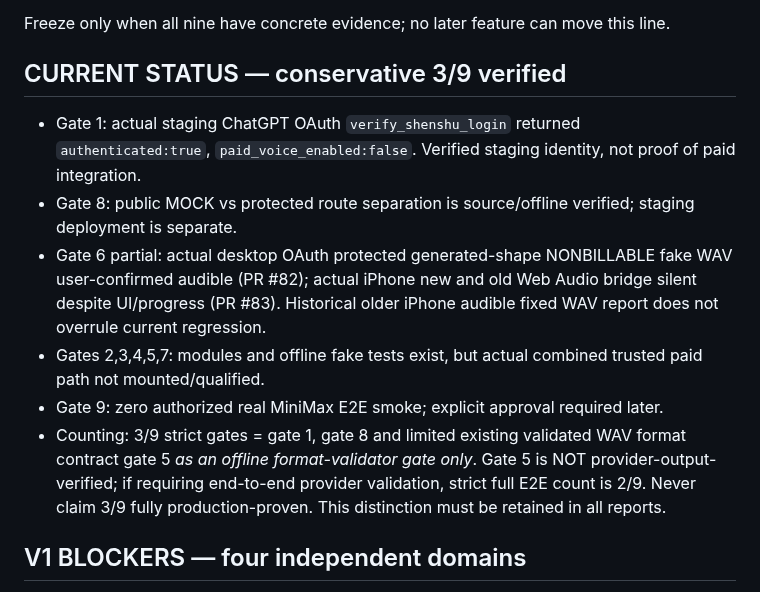
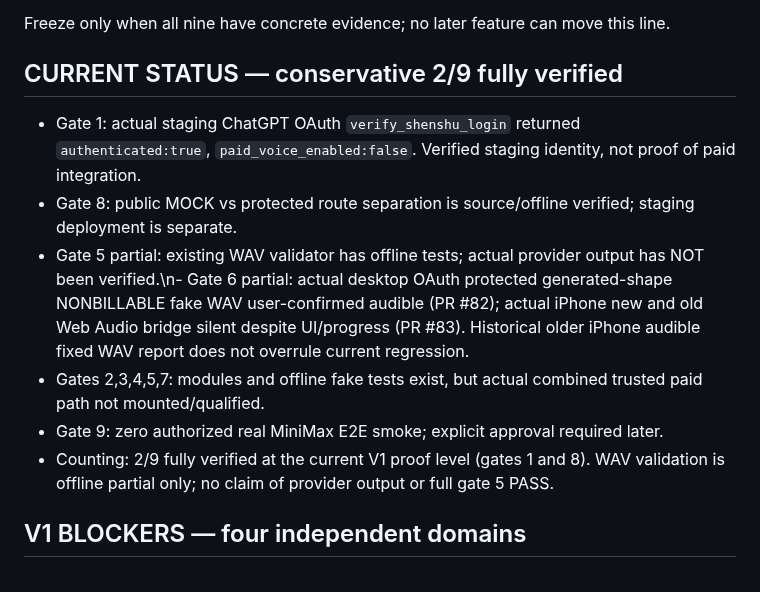
Before and after one commit to nuonuo310/ShenShu-Voice-MCP, a Markdown page: docs/v1-closure/V1-CLOSURE-PLAN.md, the part around the change. GitHub-like rendering.

Commit message:
docs(voice): correct strict V1 gate count to 2 of 9

```diff
--- a/docs/v1-closure/V1-CLOSURE-PLAN.md
+++ b/docs/v1-closure/V1-CLOSURE-PLAN.md
@@ -15,13 +15,13 @@ Authority: ShenShu Voice total control. Governing: `nuonuo310/Shenshu-Continuity
 
 Freeze only when all nine have concrete evidence; no later feature can move this line.
 
-## CURRENT STATUS — conservative 3/9 verified
+## CURRENT STATUS — conservative 2/9 fully verified
 - Gate 1: actual staging ChatGPT OAuth `verify_shenshu_login` returned `authenticated:true`, `paid_voice_enabled:false`. Verified staging identity, not proof of paid integration.
 - Gate 8: public MOCK vs protected route separation is source/offline verified; staging deployment is separate.
-- Gate 6 partial: actual desktop OAuth protected generated-shape NONBILLABLE fake WAV user-confirmed audible (PR #82); actual iPhone new and old Web Audio bridge silent despite UI/progress (PR #83). Historical older iPhone audible fixed WAV report does not overrule current regression.
+- Gate 5 partial: existing WAV validator has offline tests; actual provider output has NOT been verified.\n- Gate 6 partial: actual desktop OAuth protected generated-shape NONBILLABLE fake WAV user-confirmed audible (PR #82); actual iPhone new and old Web Audio bridge silent despite UI/progress (PR #83). Historical older iPhone audible fixed WAV report does not overrule current regression.
 - Gates 2,3,4,5,7: modules and offline fake tests exist, but actual combined trusted paid path not mounted/qualified.
 - Gate 9: zero authorized real MiniMax E2E smoke; explicit approval required later.
-- Counting: 3/9 strict gates = gate 1, gate 8 and limited existing validated WAV format contract gate 5 *as an offline format-validator gate only*. Gate 5 is NOT provider-output-verified; if requiring end-to-end provider validation, strict full E2E count is 2/9. Never claim 3/9 fully production-proven. This distinction must be retained in all reports.
+- Counting: 2/9 fully verified at the current V1 proof level (gates 1 and 8). WAV validation is offline partial only; no claim of provider output or full gate 5 PASS.
 
 ## V1 BLOCKERS — four independent domains
 B1. iPhone private generated/bridge audio: UI and progress but silent; isolate iOS host/Web Audio output and obtain user-confirmed audible result for V1 path. No blind repeated taps.
```
